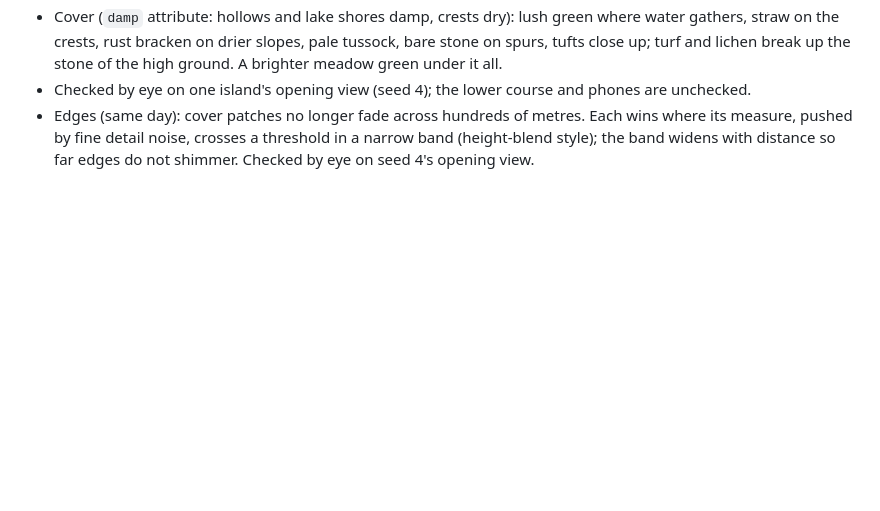
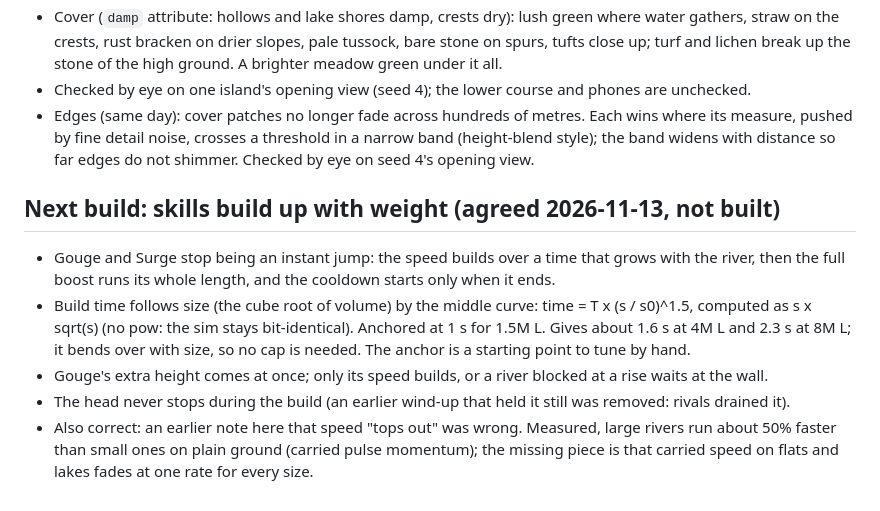
Before and after one commit to Pappydapimp69/Flood, a Markdown page: docs/milestones.md, the part around the change. Rendered like a GitHub page; blank space fills up the shorter version.

Commit message:
Notes: the agreed skill build-up curve for the next build; speed-cap note corrected
Co-Authored-By: Claude Opus 5.5 <noreply@anthropic.com>
Claude-Session: https://claude.ai/code/session_016jrUvETZ2NmqWoGnnEXFfy

```diff
--- a/docs/milestones.md
+++ b/docs/milestones.md
@@ -424,3 +424,15 @@ Owner: "make the race map more competitive" and "the descent is still sloppy". M
 - Edges (same day): cover patches no longer fade across hundreds of metres. Each wins where its measure, pushed by
   fine detail noise, crosses a threshold in a narrow band (height-blend style); the band widens with distance so
   far edges do not shimmer. Checked by eye on seed 4's opening view.
+
+## Next build: skills build up with weight (agreed 2026-11-13, not built)
+- Gouge and Surge stop being an instant jump: the speed builds over a time that grows with the river, then the
+  full boost runs its whole length, and the cooldown starts only when it ends.
+- Build time follows size (the cube root of volume) by the middle curve: time = T x (s / s0)^1.5, computed as
+  s x sqrt(s) (no pow: the sim stays bit-identical). Anchored at 1 s for 1.5M L. Gives about 1.6 s at 4M L and
+  2.3 s at 8M L; it bends over with size, so no cap is needed. The anchor is a starting point to tune by hand.
+- Gouge's extra height comes at once; only its speed builds, or a river blocked at a rise waits at the wall.
+- The head never stops during the build (an earlier wind-up that held it still was removed: rivals drained it).
+- Also correct: an earlier note here that speed "tops out" was wrong. Measured, large rivers run about 50% faster
+  than small ones on plain ground (carried pulse momentum); the missing piece is that carried speed on flats and
+  lakes fades at one rate for every size.
```
